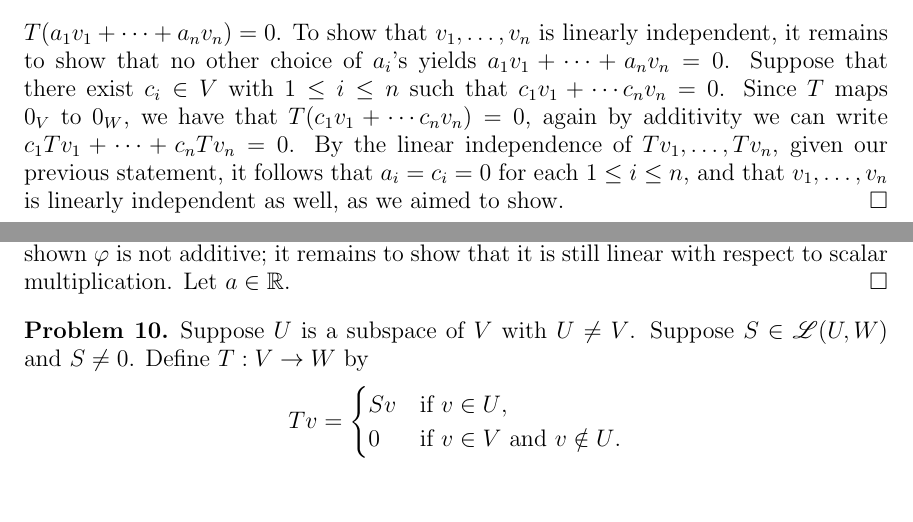
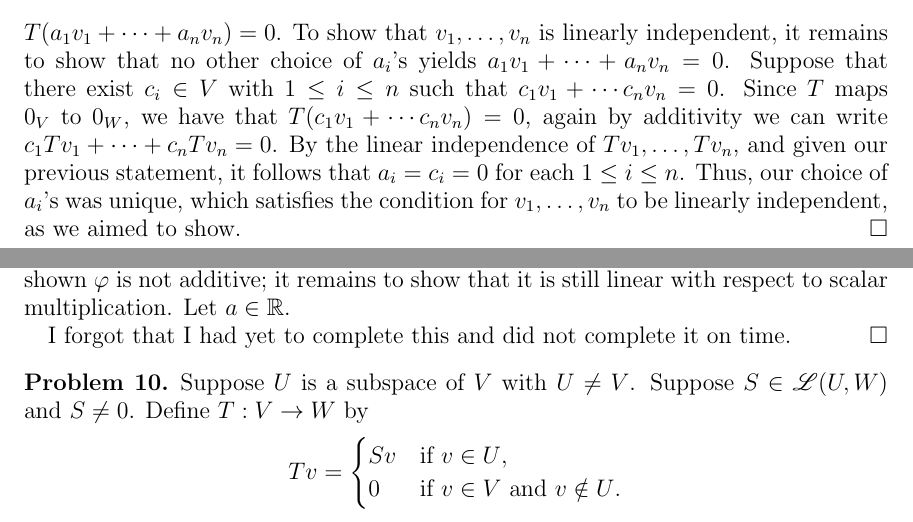
Before and after one commit to athies22/math441, a LaTeX problem sheet (homework/hw4/thiesalex_hw4.tex): two parts of page 2 of 4, joined at a grey line, cut so that both start at the same text. Compiled offline with pdfLaTeX.

Commit message:
finish hw4

```diff
--- a/homework/hw4/thiesalex_hw4.tex
+++ b/homework/hw4/thiesalex_hw4.tex
@@ -221,7 +221,8 @@
 		To show that $v_{1}, \dots, v_{n}$ is linearly independent, it remains to show that no other choice of $a_{i}$'s yields $a_{1}v_{1} + \cdots + a_{n}v_{n} = 0$.
 		Suppose that there exist $c_{i} \in V$ with $1 \leq i \leq n$ such that $c_{1}v_{1} + \cdots c_{n}v_{n} = 0$.
 		Since $T$ maps $0_{V}$ to $0_{W}$, we have that $T(c_{1}v_{1} + \cdots c_{n}v_{n}) = 0$, again by additivity we can write $c_{1}Tv_{1} + \cdots + c_{n}Tv_{n} = 0$.
-		By the linear independence of $Tv_{1}, \dots, Tv_{n}$, given our previous statement, it follows that $a_{i} = c_{i} = 0$ for each $1 \leq i \leq n$, and that $v_{1}, \dots, v_{n}$ is linearly	independent as well, as we aimed to show.
+		By the linear independence of $Tv_{1}, \dots, Tv_{n}$, and given our previous statement, it follows that $a_{i} = c_{i} = 0$ for each $1 \leq i \leq n$.
+		Thus, our choice of $a_{i}$'s was unique, which satisfies the condition for $v_{1}, \dots, v_{n}$ to be linearly independent, as we aimed to show.
 		\end{proof}
 		% subsection problem_4 (end)
 
@@ -256,6 +257,8 @@
 		However, $\varphi((1,0) + (0,1)) = \varphi(1,1) = \sqrt{2}$.
 		Since $2 \neq \sqrt{2}$, we have shown $\varphi$ is not additive; it remains to show that it is still linear with respect to scalar multiplication.
 		Let $a \in \R$.
+
+		I forgot that I had yet to complete this and did not complete it on time.
 		\end{proof}
 		% subsection problem_8 (end)
 
```
Also changed, not shown: homework/hw4/thiesalex_hw4.pdf, homework/hw4/thiesalex_hw4.tex (4 more changed lines).
